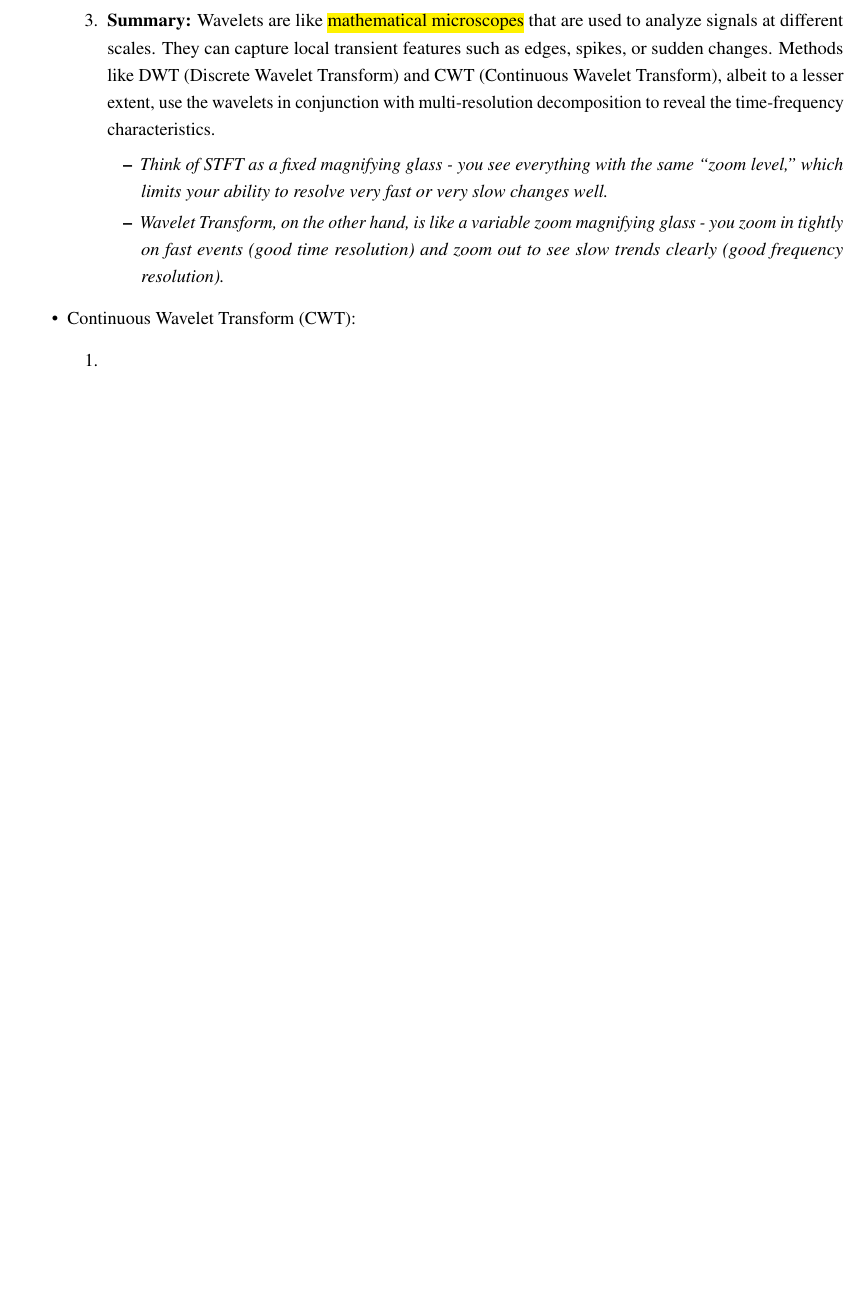
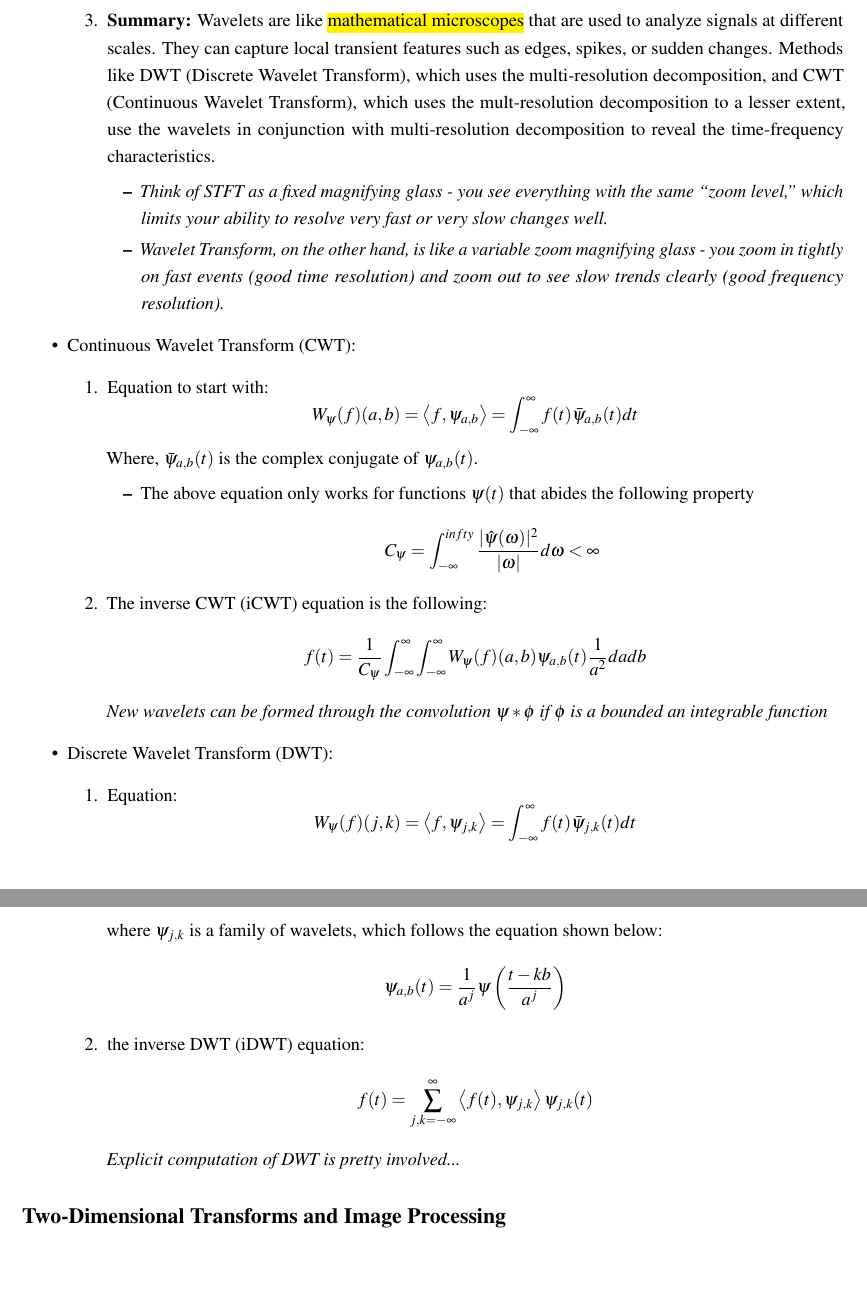
Before and after one commit to bhargavakula01/Data-driven-science-engineering-latex-notes, a LaTeX document (main.tex): part of page 28 of 28 before the commit and two parts of pages 28 and 29 of 29 after it, the two joined at a grey line, cut so that both start at the same text, the shorter picture padded with empty space. Compiled offline with pdfLaTeX.

Commit message:
updating notes on Wavelet transforms

```diff
--- a/main.tex
+++ b/main.tex
@@ -1444,7 +1444,7 @@ Thus, the matrix \( \Sigma \) will have the singular value \( \|a\|_2 \) on the
             \end{cases}
         \end{equation*}
         By choosing each higher frequency layer as a bisection of the lower layers, the \textbf{Haar} wavelets are orthogonal (thus they are a great basis for a signal).
-        \item \textbf{Summary:} Wavelets are like \hl{mathematical microscopes} that are used to analyze signals at different scales. They can capture local transient features such as edges, spikes, or sudden changes. Methods like DWT (Discrete Wavelet Transform) and CWT (Continuous Wavelet Transform), albeit to a lesser extent, use the wavelets in conjunction with multi-resolution decomposition to reveal the time-frequency characteristics.
+        \item \textbf{Summary:} Wavelets are like \hl{mathematical microscopes} that are used to analyze signals at different scales. They can capture local transient features such as edges, spikes, or sudden changes. Methods like DWT (Discrete Wavelet Transform), which uses the multi-resolution decomposition, and CWT (Continuous Wavelet Transform), which uses the mult-resolution decomposition to a lesser extent, use the wavelets in conjunction with multi-resolution decomposition to reveal the time-frequency characteristics.
         \begin{itemize}
             \item \textit{Think of STFT as a fixed magnifying glass - you see everything with the same “zoom level,” which limits your ability to resolve very fast or very slow changes well.}
             \item \textit{Wavelet Transform, on the other hand, is like a variable zoom magnifying glass -  you zoom in tightly on fast events (good time resolution) and zoom out to see slow trends clearly (good frequency resolution).}
@@ -1452,9 +1452,42 @@ Thus, the matrix \( \Sigma \) will have the singular value \( \|a\|_2 \) on the
     \end{enumerate}
     \item Continuous Wavelet Transform (CWT):
     \begin{enumerate}
-        \item
+        \item Equation to start with:
+        \begin{equation*}
+            W_{\psi}(f)(a,b) = \left< f, \psi_{a,b} \right> = \int_{-\infty}^{\infty}f(t)\bar{\psi}_{a,b}(t)dt
+        \end{equation*}
+        Where, $\bar{\psi}_{a,b}(t)$ is the complex conjugate of $\psi_{a,b}(t)$.
+        \begin{itemize}
+            \item The above equation only works for functions $\psi(t)$ that abides the following property
+            \begin{equation*}
+                C_{\psi} = \int_{-\infty}^{infty} \frac{|\hat{\psi}(\omega)|^2}{|\omega|}d\omega < \infty
+            \end{equation*}
+        \end{itemize}
+        \item The inverse CWT (iCWT) equation is the following:
+        \begin{equation*}
+            f(t) = \frac{1}{C_\psi}\int_{-\infty}^{\infty}\int_{-\infty}^{\infty} W_{\psi}(f)(a,b)\psi_{a,b}(t)\frac{1}{a^2}dadb
+        \end{equation*}
+        \textit{New wavelets can be formed through the convolution $\psi * \phi$ if $\phi$ is a bounded an integrable function}
+    \end{enumerate}
+    \item Discrete Wavelet Transform (DWT):
+    \begin{enumerate}
+        \item Equation:
+        \begin{equation*}
+            W_\psi(f)(j,k) = \left< f, \psi_{j,k} \right> = \int_{-\infty}^{\infty}f(t)\bar{\psi}_{j,k}(t)dt
+        \end{equation*}
+        where $\psi_{j,k}$ is a family of wavelets, which follows the equation shown below:
+        \begin{equation*}
+            \psi_{a, b}(t) = \frac{1}{a^j}\psi\left( \frac{t-kb}{a^j} \right)
+        \end{equation*}
+        \item the inverse DWT (iDWT) equation:
+        \begin{equation*}
+            f(t) = \sum^\infty_{j,k =-\infty} \left<f(t), \psi_{j,k}\right>\psi_{j,k}(t)
+        \end{equation*}
+        \textit{Explicit computation of DWT is pretty involved...}
     \end{enumerate}
 \end{itemize}
 
+\subsection*{Two-Dimensional Transforms and Image Processing}
+
 
 \end{document}
```
Also changed, not shown: main.tex (2 more changed lines).
